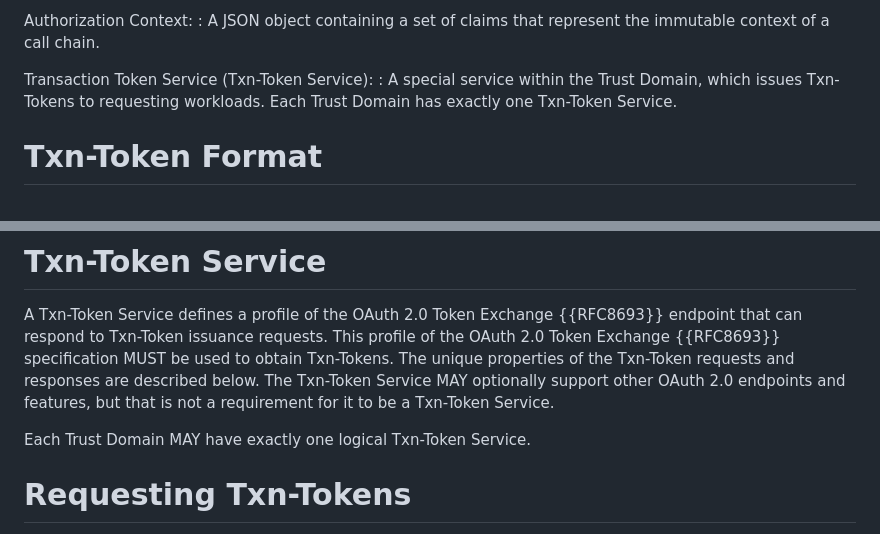
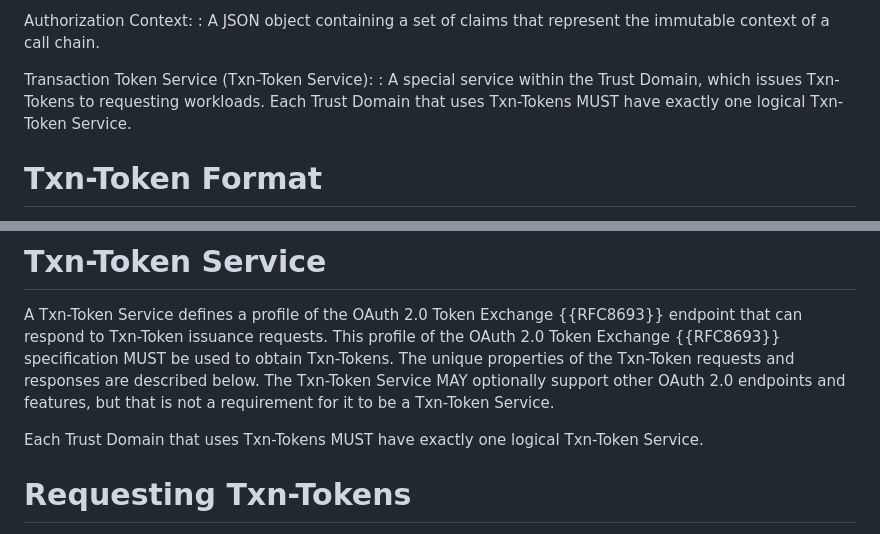
Before and after one commit to oauth-wg/oauth-transaction-tokens, a Markdown page: draft-ietf-oauth-transaction-tokens.md, 2 parts joined by grey strips. Rendered like a GitHub page.

Commit message:
Update draft-ietf-oauth-transaction-tokens.md
Updated with the language provided by Atul Tulshibagwale.  I also updated line 287 in the definitions to be consistent every place this language appears.

```diff
--- a/draft-ietf-oauth-transaction-tokens.md
+++ b/draft-ietf-oauth-transaction-tokens.md
@@ -284,7 +284,7 @@ Authorization Context:
 : A JSON object containing a set of claims that represent the immutable context of a call chain.
 
 Transaction Token Service (Txn-Token Service):
-: A special service within the Trust Domain, which issues Txn-Tokens to requesting workloads. Each Trust Domain has exactly one Txn-Token Service.
+: A special service within the Trust Domain, which issues Txn-Tokens to requesting workloads. Each Trust Domain that uses Txn-Tokens MUST have exactly one logical Txn-Token Service.
 
 # Txn-Token Format
 A Txn-Token is a JSON Web Token {{RFC7519}} protected by a JSON Web Signature {{RFC7515}}. The following describes the required values in a Txn-Token:
@@ -389,7 +389,7 @@ The figure below {{figleaftxtokenbody}} shows a non-normative example of the JWT
 # Txn-Token Service
 A Txn-Token Service defines a profile of the OAuth 2.0 Token Exchange {{RFC8693}} endpoint that can respond to Txn-Token issuance requests. This profile of the OAuth 2.0 Token Exchange {{RFC8693}} specification MUST be used to obtain Txn-Tokens. The unique properties of the Txn-Token requests and responses are described below. The Txn-Token Service MAY optionally support other OAuth 2.0 endpoints and features, but that is not a requirement for it to be a Txn-Token Service.
 
-Each Trust Domain MAY have exactly one logical Txn-Token Service.
+Each Trust Domain that uses Txn-Tokens MUST have exactly one logical Txn-Token Service.
 
 # Requesting Txn-Tokens
 A workload requests a Txn-Token from a Transaction Token Service using a profile of the OAuth 2.0 Token Exchange {{RFC8693}}. Txn-Tokens may be requested for both externally originating or internally originating requests. The profile describes how required and optional context can be provided to the Transaction Token Service in order for the Txn-Token to be issued. The request to obtain a Txn-Token using this method is called a Txn-Token Request, and a successful response is called a Txn-Token Response. The Txn-Token profile of the OAuth 2.0 Token Exchange {{RFC8693}} is described below.
```
